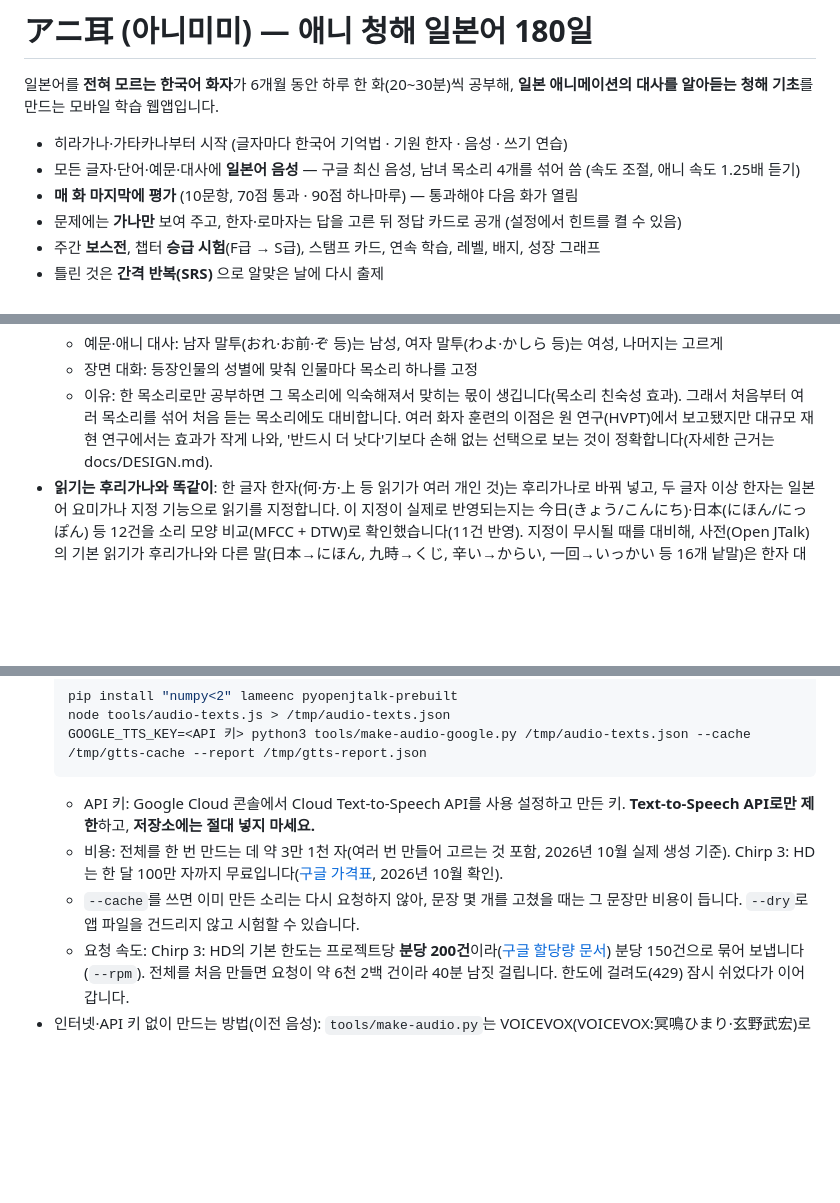
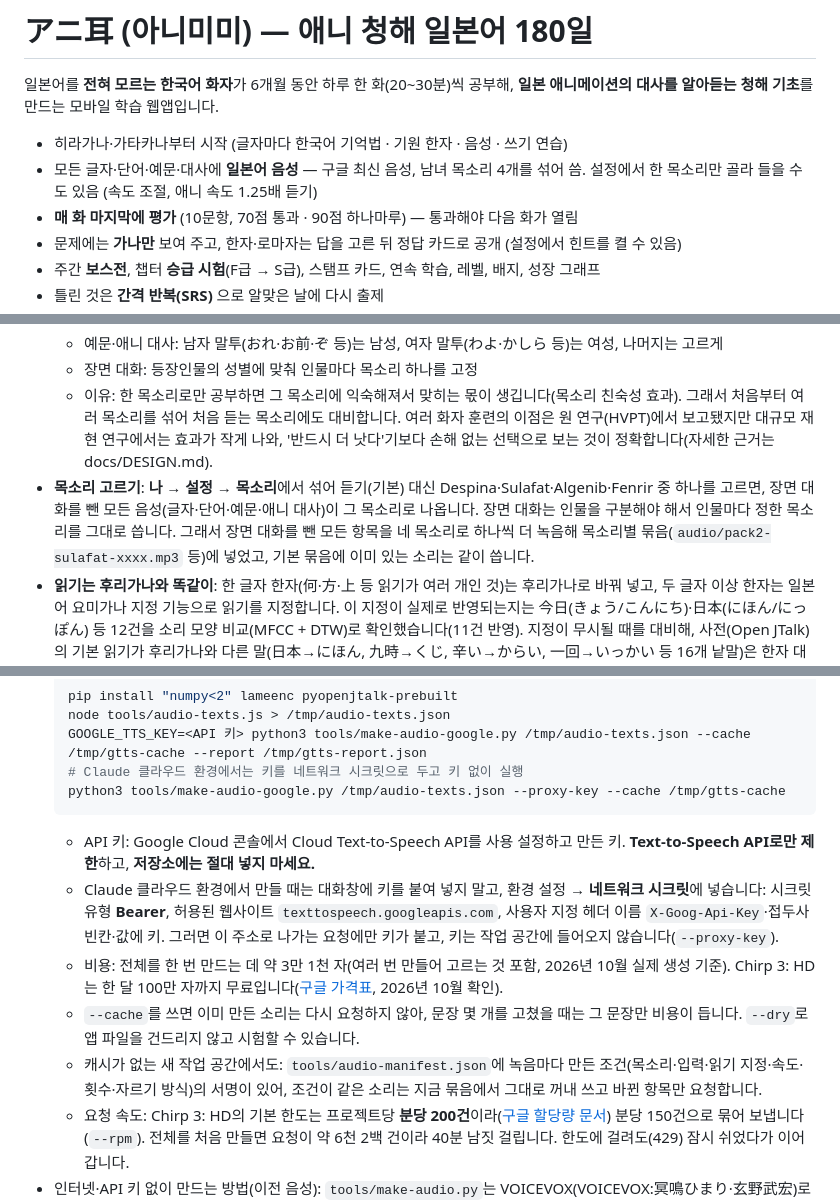
Before and after one commit to hyogiman/jpnst, a Markdown page: README.md, 3 parts joined by grey strips. Rendered like a GitHub page; blank space fills up the shorter version.

Commit message:
Document the voice picker and the network-secret key setup
Co-Authored-By: Claude Opus 5.5 <noreply@anthropic.com>
Claude-Session: https://claude.ai/code/session_01TAzhgBYiWRemiXVanSsuvb

````diff
--- a/README.md
+++ b/README.md
@@ -3,7 +3,7 @@
 일본어를 **전혀 모르는 한국어 화자**가 6개월 동안 하루 한 화(20~30분)씩 공부해, **일본 애니메이션의 대사를 알아듣는 청해 기초**를 만드는 모바일 학습 웹앱입니다.
 
 - 히라가나·가타카나부터 시작 (글자마다 한국어 기억법 · 기원 한자 · 음성 · 쓰기 연습)
-- 모든 글자·단어·예문·대사에 **일본어 음성** — 구글 최신 음성, 남녀 목소리 4개를 섞어 씀 (속도 조절, 애니 속도 1.25배 듣기)
+- 모든 글자·단어·예문·대사에 **일본어 음성** — 구글 최신 음성, 남녀 목소리 4개를 섞어 씀. 설정에서 한 목소리만 골라 들을 수도 있음 (속도 조절, 애니 속도 1.25배 듣기)
 - **매 화 마지막에 평가** (10문항, 70점 통과 · 90점 하나마루) — 통과해야 다음 화가 열림
 - 문제에는 **가나만** 보여 주고, 한자·로마자는 답을 고른 뒤 정답 카드로 공개 (설정에서 힌트를 켤 수 있음)
 - 주간 **보스전**, 챕터 **승급 시험**(F급 → S급), 스탬프 카드, 연속 학습, 레벨, 배지, 성장 그래프
@@ -93,6 +93,7 @@ npx http-server -p 8080 .
   - 예문·애니 대사: 남자 말투(おれ·お前·ぞ 등)는 남성, 여자 말투(わよ·かしら 등)는 여성, 나머지는 고르게
   - 장면 대화: 등장인물의 성별에 맞춰 인물마다 목소리 하나를 고정
   - 이유: 한 목소리로만 공부하면 그 목소리에 익숙해져서 맞히는 몫이 생깁니다(목소리 친숙성 효과). 그래서 처음부터 여러 목소리를 섞어 처음 듣는 목소리에도 대비합니다. 여러 화자 훈련의 이점은 원 연구(HVPT)에서 보고됐지만 대규모 재현 연구에서는 효과가 작게 나와, '반드시 더 낫다'기보다 손해 없는 선택으로 보는 것이 정확합니다(자세한 근거는 docs/DESIGN.md).
+- **목소리 고르기**: **나 → 설정 → 목소리**에서 섞어 듣기(기본) 대신 Despina·Sulafat·Algenib·Fenrir 중 하나를 고르면, 장면 대화를 뺀 모든 음성(글자·단어·예문·애니 대사)이 그 목소리로 나옵니다. 장면 대화는 인물을 구분해야 해서 인물마다 정한 목소리를 그대로 씁니다. 그래서 장면 대화를 뺀 모든 항목을 네 목소리로 하나씩 더 녹음해 목소리별 묶음(`audio/pack2-sulafat-xxxx.mp3` 등)에 넣었고, 기본 묶음에 이미 있는 소리는 같이 씁니다.
 - **읽기는 후리가나와 똑같이**: 한 글자 한자(何·方·上 등 읽기가 여러 개인 것)는 후리가나로 바꿔 넣고, 두 글자 이상 한자는 일본어 요미가나 지정 기능으로 읽기를 지정합니다. 이 지정이 실제로 반영되는지는 今日(きょう/こんにち)·日本(にほん/にっぽん) 등 12건을 소리 모양 비교(MFCC + DTW)로 확인했습니다(11건 반영). 지정이 무시될 때를 대비해, 사전(Open JTalk)의 기본 읽기가 후리가나와 다른 말(日本→にほん, 九時→くじ, 辛い→からい, 一回→いっかい 등 16개 낱말)은 한자 대신 가나로 넣습니다.
 - **가장 맑은 소리로**: 같은 입력도 만들 때마다 조금씩 달라 가끔 숨소리가 섞인 '아…'가 나옵니다. 그래서 글자는 4번, 단어는 3번, 문장은 2번 만들어 가장 맑은 것(조화음 대 잡음비가 가장 높은 것)을 자동으로 고르고, 모두 흐리면 몇 번 더 만듭니다.
 - 96kbps MP3(48kbps에서 생기던 고음 손상 제거). 앞뒤는 말소리 바로 앞(0.08초, 글자는 0.12초)·뒤(0.18초)까지만 남깁니다. 구글 음성은 말하기 전에 작은 숨소리·잡음을 넣을 때가 있어(천천히 읽는 글자는 0.6~1.4초), 이것을 남기면 누른 뒤 1초쯤 쉬었다가 소리가 났습니다.
@@ -104,10 +105,14 @@ npx http-server -p 8080 .
   pip install "numpy<2" lameenc pyopenjtalk-prebuilt
   node tools/audio-texts.js > /tmp/audio-texts.json
   GOOGLE_TTS_KEY=<API 키> python3 tools/make-audio-google.py /tmp/audio-texts.json --cache /tmp/gtts-cache --report /tmp/gtts-report.json
+  # Claude 클라우드 환경에서는 키를 네트워크 시크릿으로 두고 키 없이 실행
+  python3 tools/make-audio-google.py /tmp/audio-texts.json --proxy-key --cache /tmp/gtts-cache
   ```
   - API 키: Google Cloud 콘솔에서 Cloud Text-to-Speech API를 사용 설정하고 만든 키. **Text-to-Speech API로만 제한**하고, **저장소에는 절대 넣지 마세요.**
+  - Claude 클라우드 환경에서 만들 때는 대화창에 키를 붙여 넣지 말고, 환경 설정 → **네트워크 시크릿**에 넣습니다: 시크릿 유형 **Bearer**, 허용된 웹사이트 `texttospeech.googleapis.com`, 사용자 지정 헤더 이름 `X-Goog-Api-Key`·접두사 빈칸·값에 키. 그러면 이 주소로 나가는 요청에만 키가 붙고, 키는 작업 공간에 들어오지 않습니다(`--proxy-key`).
   - 비용: 전체를 한 번 만드는 데 약 3만 1천 자(여러 번 만들어 고르는 것 포함, 2026년 10월 실제 생성 기준). Chirp 3: HD는 한 달 100만 자까지 무료입니다([구글 가격표](https://cloud.google.com/text-to-speech/pricing), 2026년 10월 확인).
   - `--cache`를 쓰면 이미 만든 소리는 다시 요청하지 않아, 문장 몇 개를 고쳤을 때는 그 문장만 비용이 듭니다. `--dry`로 앱 파일을 건드리지 않고 시험할 수 있습니다.
+  - 캐시가 없는 새 작업 공간에서도: `tools/audio-manifest.json`에 녹음마다 만든 조건(목소리·입력·읽기 지정·속도·횟수·자르기 방식)의 서명이 있어, 조건이 같은 소리는 지금 묶음에서 그대로 꺼내 쓰고 바뀐 항목만 요청합니다.
   - 요청 속도: Chirp 3: HD의 기본 한도는 프로젝트당 **분당 200건**이라([구글 할당량 문서](https://cloud.google.com/text-to-speech/quotas)) 분당 150건으로 묶어 보냅니다(`--rpm`). 전체를 처음 만들면 요청이 약 6천 2백 건이라 40분 남짓 걸립니다. 한도에 걸려도(429) 잠시 쉬었다가 이어 갑니다.
 - 인터넷·API 키 없이 만드는 방법(이전 음성): `tools/make-audio.py`는 VOICEVOX(VOICEVOX:冥鳴ひまり·玄野武宏)로 같은 형식의 음성을 만듭니다. 쓰려면 VOICEVOX core 0.15와 ONNX Runtime 1.13.1이 필요하고(파일 맨 위 설명 참고), 해당 캐릭터의 크레딧을 앱에 표시해야 합니다.
 - 묶음 파일 이름에 내용 해시가 붙어(`pack0-1a2b3c4d.mp3`) 다시 만들면 휴대폰도 새 음성을 받습니다.
````
Also changed, not shown: docs/DESIGN.md (+3 -1 lines).
